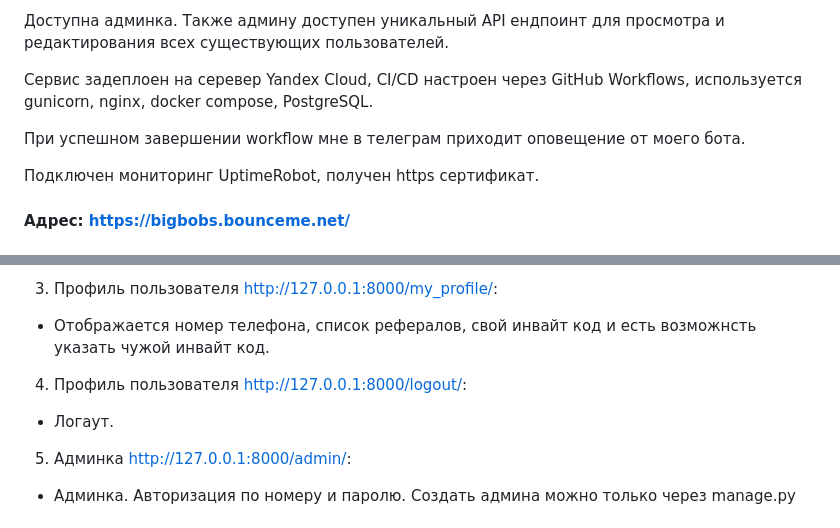
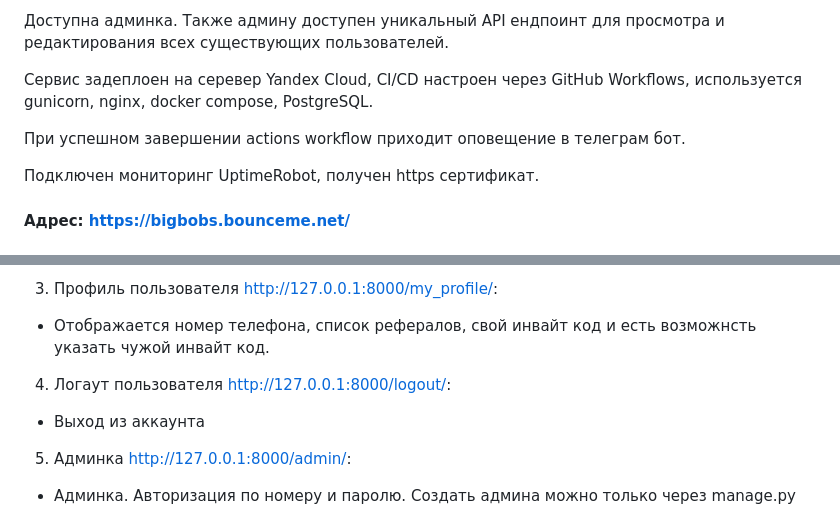
Before and after one commit to FFFSanchez/Hammer-Referrals, a Markdown page: README.md, 2 parts joined by grey strips. Drawn GitHub-style.

```diff
--- a/README.md
+++ b/README.md
@@ -9,7 +9,7 @@
 
 Сервис задеплоен на серевер Yandex Cloud, CI/CD настроен через GitHub Workflows, используется gunicorn, nginx, docker compose, PostgreSQL.
 
-При успешном завершении workflow мне в телеграм приходит оповещение от моего бота.
+При успешном завершении actions workflow приходит оповещение в телеграм бот.
 
 Подключен мониторинг UptimeRobot, получен https сертификат.
 
@@ -188,8 +189,8 @@ Bearer *token*
 3) Профиль пользователя http://127.0.0.1:8000/my_profile/:
 * Отображается номер телефона, список рефералов, свой инвайт код и есть возможнсть указать чужой инвайт код.
 
-4) Профиль пользователя http://127.0.0.1:8000/logout/:
-* Логаут.
+4) Логаут пользователя http://127.0.0.1:8000/logout/:
+* Выход из аккаунта
 
 5) Админка http://127.0.0.1:8000/admin/:
 * Админка. Авторизация по номеру и паролю. Создать админа можно только через manage.py
```
Also changed, not shown: other parts of README.md (+1 -0 lines).
